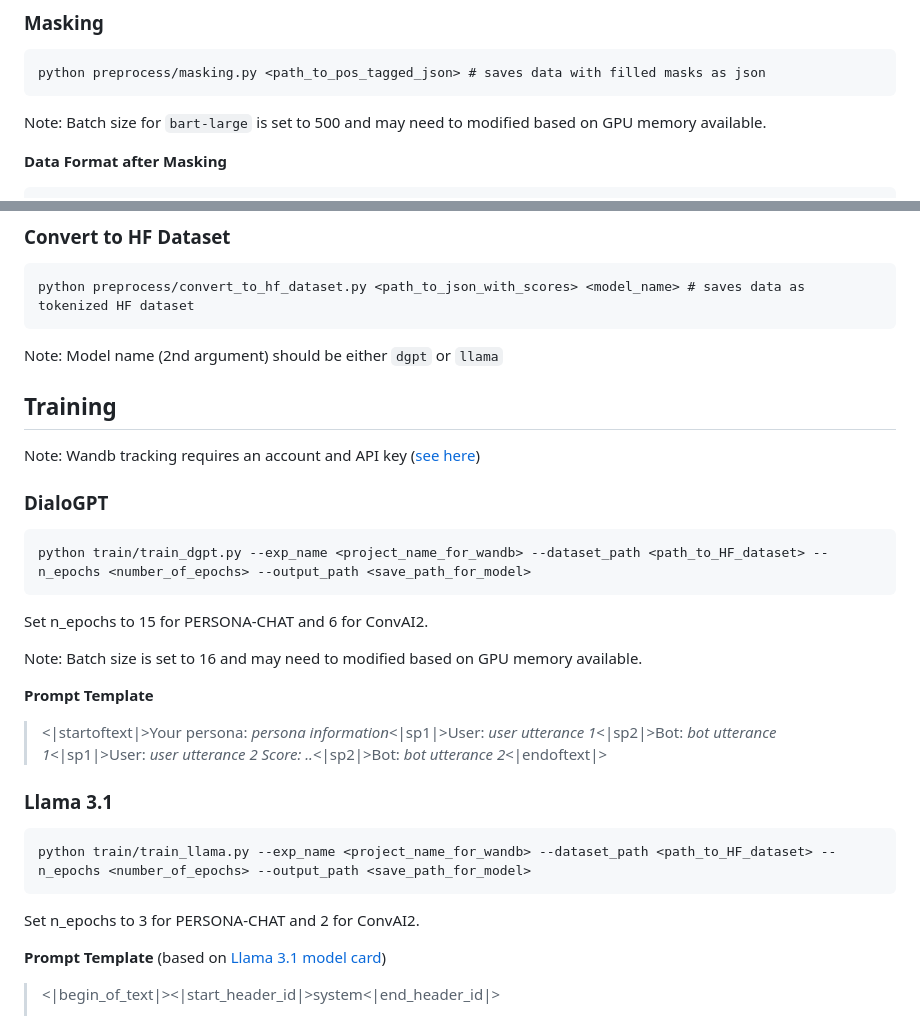
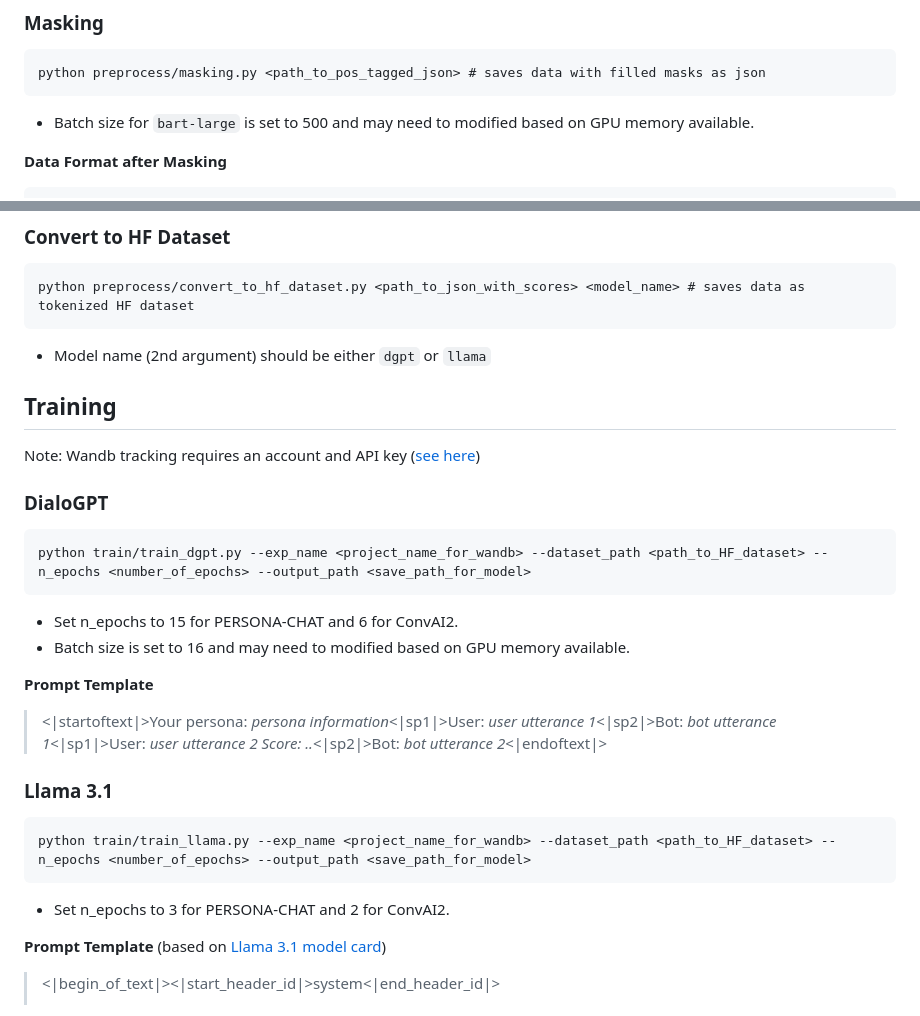
Before and after one commit to arpita2512/score_before_you_speak, a Markdown page: README.md, 2 parts joined by grey strips. Rendered like a GitHub page.

````diff
--- a/README.md
+++ b/README.md
@@ -64,7 +64,7 @@ python preprocess/postag.py <path_to_txt_file> # saves pos-tagged file as json
 python preprocess/masking.py <path_to_pos_tagged_json> # saves data with filled masks as json
 ```
 
-Note: Batch size for `bart-large` is set to 500 and may need to modified based on GPU memory available.
+- Batch size for `bart-large` is set to 500 and may need to modified based on GPU memory available.
 
 **Data Format after Masking**
 
@@ -135,7 +135,7 @@ python preprocess/scoring.py <path_to_masked_json> # saves data with scores as j
 python preprocess/convert_to_hf_dataset.py <path_to_json_with_scores> <model_name> # saves data as tokenized HF dataset
 ```
 
-Note: Model name (2nd argument) should be either `dgpt` or `llama`
+- Model name (2nd argument) should be either `dgpt` or `llama`
 
 ## Training
 
@@ -147,9 +147,8 @@ Note: Wandb tracking requires an account and API key ([see here](https://docs.wa
 python train/train_dgpt.py --exp_name <project_name_for_wandb> --dataset_path <path_to_HF_dataset> --n_epochs <number_of_epochs> --output_path <save_path_for_model>
 ```
 
-Set n_epochs to 15 for PERSONA-CHAT and 6 for ConvAI2.
-
-Note: Batch size is set to 16 and may need to modified based on GPU memory available.
+- Set n_epochs to 15 for PERSONA-CHAT and 6 for ConvAI2.
+- Batch size is set to 16 and may need to modified based on GPU memory available.
 
 **Prompt Template**
 
@@ -161,7 +160,7 @@ Note: Batch size is set to 16 and may need to modified based on GPU memory avail
 python train/train_llama.py --exp_name <project_name_for_wandb> --dataset_path <path_to_HF_dataset> --n_epochs <number_of_epochs> --output_path <save_path_for_model>
 ```
 
-Set n_epochs to 3 for PERSONA-CHAT and 2 for ConvAI2.
+- Set n_epochs to 3 for PERSONA-CHAT and 2 for ConvAI2.
 
 **Prompt Template** (based on [Llama 3.1 model card](https://www.llama.com/docs/model-cards-and-prompt-formats/llama3_1/#prompt-template))
 
````
